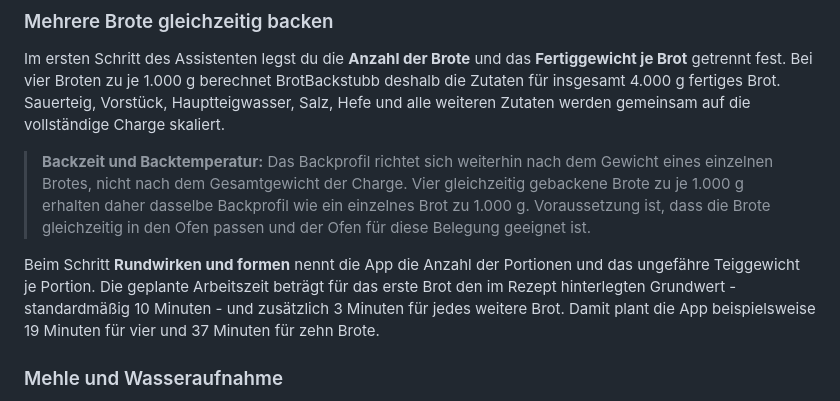
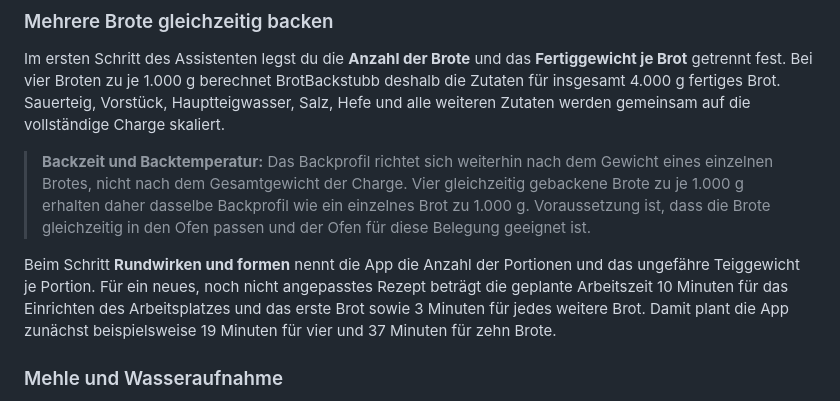
Before and after one commit to 6j8mbtwbz2-cyber/markus-ball-app-support, a Markdown page: brotbackstubb/source/manual-de.md, the part around the change. Rendered like a GitHub page.

```diff
--- a/brotbackstubb/source/manual-de.md
+++ b/brotbackstubb/source/manual-de.md
@@ -57,7 +57,7 @@ Im ersten Schritt des Assistenten legst du die **Anzahl der Brote** und das **Fe
 
 > **Backzeit und Backtemperatur:** Das Backprofil richtet sich weiterhin nach dem Gewicht eines einzelnen Brotes, nicht nach dem Gesamtgewicht der Charge. Vier gleichzeitig gebackene Brote zu je 1.000 g erhalten daher dasselbe Backprofil wie ein einzelnes Brot zu 1.000 g. Voraussetzung ist, dass die Brote gleichzeitig in den Ofen passen und der Ofen für diese Belegung geeignet ist.
 
-Beim Schritt **Rundwirken und formen** nennt die App die Anzahl der Portionen und das ungefähre Teiggewicht je Portion. Die geplante Arbeitszeit beträgt für das erste Brot den im Rezept hinterlegten Grundwert - standardmäßig 10 Minuten - und zusätzlich 3 Minuten für jedes weitere Brot. Damit plant die App beispielsweise 19 Minuten für vier und 37 Minuten für zehn Brote.
+Beim Schritt **Rundwirken und formen** nennt die App die Anzahl der Portionen und das ungefähre Teiggewicht je Portion. Für ein neues, noch nicht angepasstes Rezept beträgt die geplante Arbeitszeit 10 Minuten für das Einrichten des Arbeitsplatzes und das erste Brot sowie 3 Minuten für jedes weitere Brot. Damit plant die App zunächst beispielsweise 19 Minuten für vier und 37 Minuten für zehn Brote.
 
 ### Mehle und Wasseraufnahme
 
```
Also changed, not shown: brotbackstubb/source/manual-en.md (+1 -1 lines).
